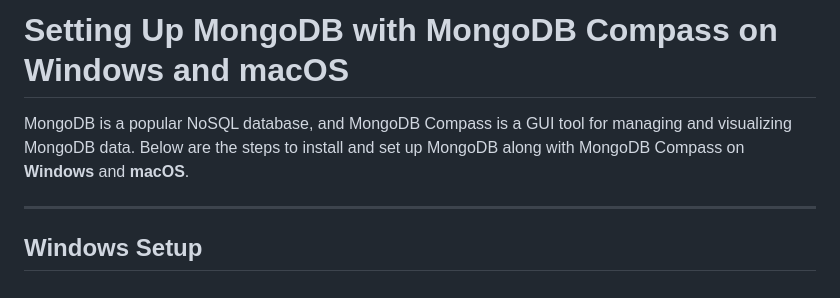
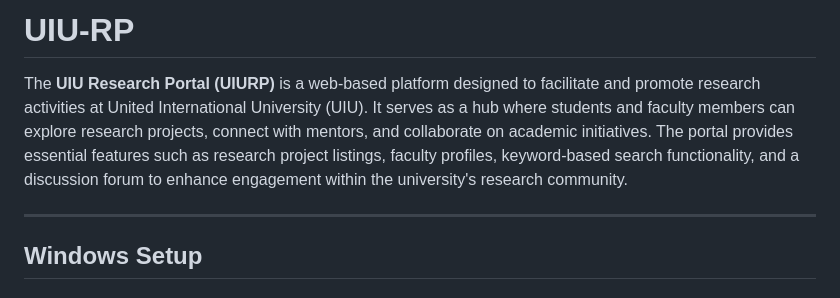
Before and after one commit to Najmolh/uiurp, a Markdown page: README.md, the part around the change. GitHub-like rendering.

```diff
--- a/README.md
+++ b/README.md
@@ -1,6 +1,6 @@
-# Setting Up MongoDB with MongoDB Compass on Windows and macOS
+# UIU-RP
 
-MongoDB is a popular NoSQL database, and MongoDB Compass is a GUI tool for managing and visualizing MongoDB data. Below are the steps to install and set up MongoDB along with MongoDB Compass on **Windows** and **macOS**.
+The **UIU Research Portal (UIURP)** is a web-based platform designed to facilitate and promote research activities at United International University (UIU). It serves as a hub where students and faculty members can explore research projects, connect with mentors, and collaborate on academic initiatives. The portal provides essential features such as research project listings, faculty profiles, keyword-based search functionality, and a discussion forum to enhance engagement within the university's research community.
 
 ---
 
```
